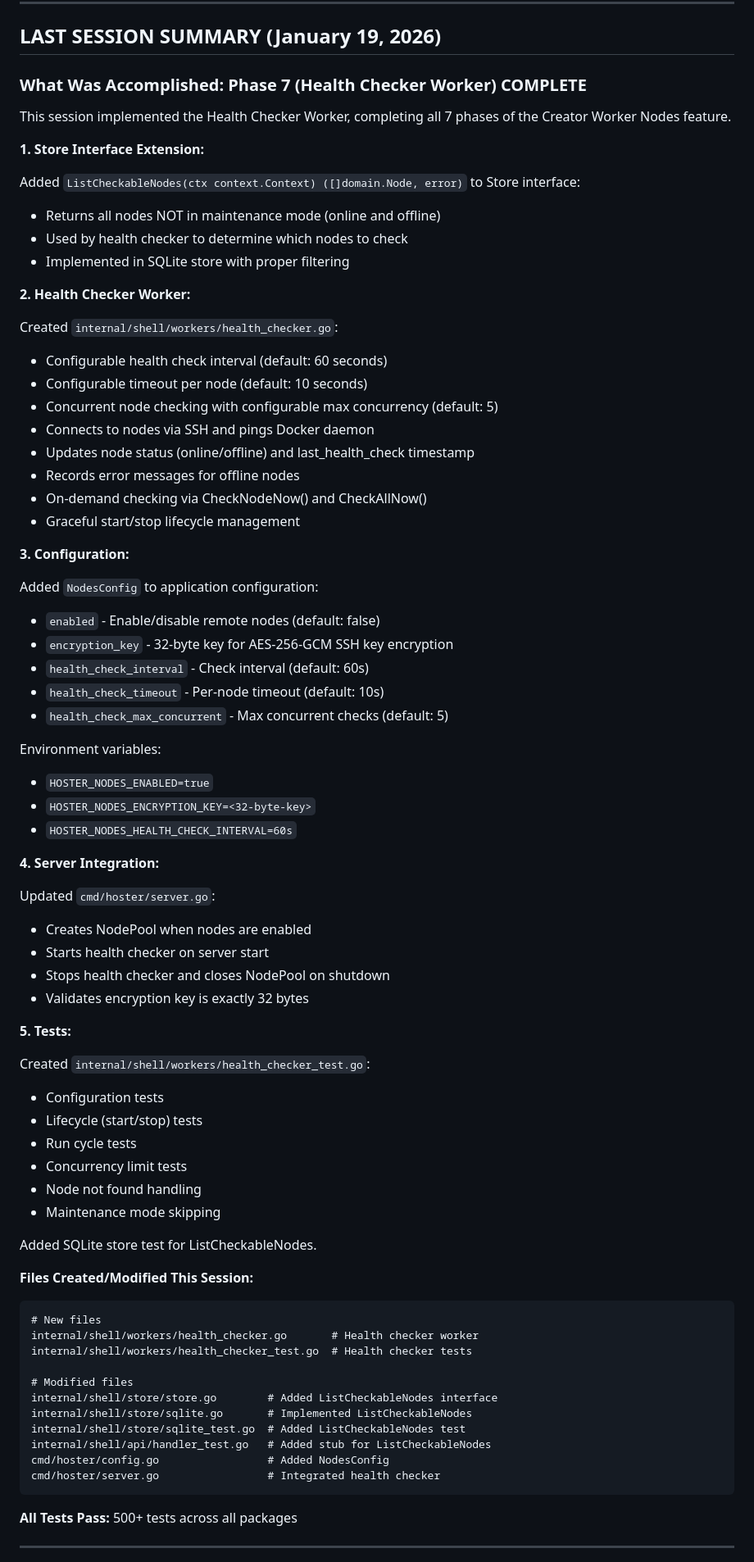
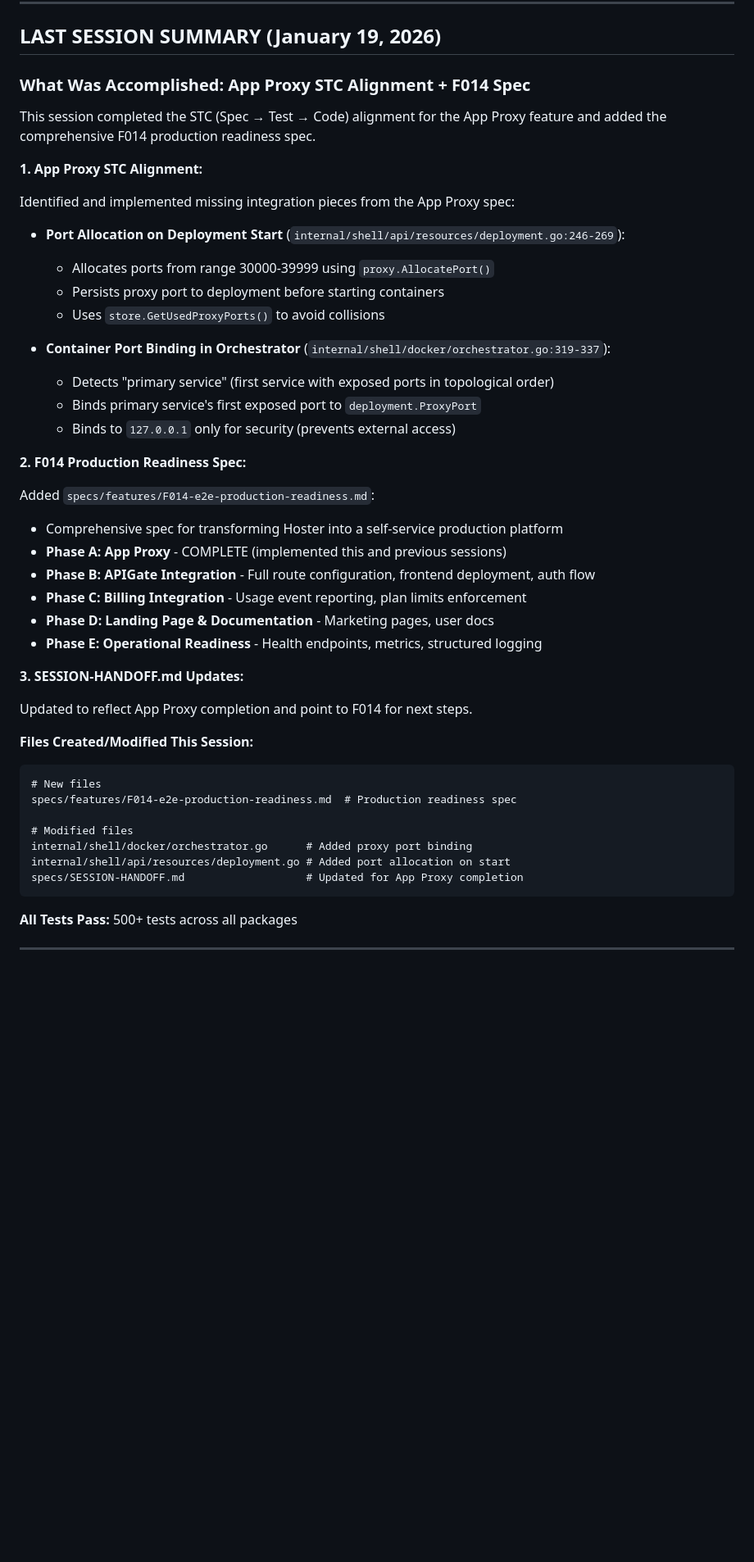
Before and after one commit to artpar/hoster, a Markdown page: specs/SESSION-HANDOFF.md, the part around one of its changes. Shown at 82% size. Drawn GitHub-style; blank space fills up the shorter version.

Commit message:
docs: Update SESSION-HANDOFF.md for end of session
- Update status to reflect App Proxy STC alignment complete
- Add F014 Phase A as completed
- Update LAST SESSION SUMMARY with port binding and allocation work
- Update SUGGESTED NEXT STEPS to point to F014 Phases B-E
- Prioritize APIGate Integration as critical path

Co-Authored-By: Claude Opus 4.5 <noreply@anthropic.com>

````diff
--- a/specs/SESSION-HANDOFF.md
+++ b/specs/SESSION-HANDOFF.md
@@ -85,76 +86,47 @@ User Request → APIGate (8080) → App Proxy (9091) → Container (30000-39999)
 
 ## LAST SESSION SUMMARY (January 19, 2026)
 
-### What Was Accomplished: Phase 7 (Health Checker Worker) COMPLETE
+### What Was Accomplished: App Proxy STC Alignment + F014 Spec
 
-This session implemented the Health Checker Worker, completing all 7 phases of the Creator Worker Nodes feature.
+This session completed the STC (Spec → Test → Code) alignment for the App Proxy feature and added the comprehensive F014 production readiness spec.
 
-**1. Store Interface Extension:**
+**1. App Proxy STC Alignment:**
 
-Added `ListCheckableNodes(ctx context.Context) ([]domain.Node, error)` to Store interface:
-- Returns all nodes NOT in maintenance mode (online and offline)
-- Used by health checker to determine which nodes to check
-- Implemented in SQLite store with proper filtering
+Identified and implemented missing integration pieces from the App Proxy spec:
 
-**2. Health Checker Worker:**
+- **Port Allocation on Deployment Start** (`internal/shell/api/resources/deployment.go:246-269`):
+  - Allocates ports from range 30000-39999 using `proxy.AllocatePort()`
+  - Persists proxy port to deployment before starting containers
+  - Uses `store.GetUsedProxyPorts()` to avoid collisions
 
-Created `internal/shell/workers/health_checker.go`:
-- Configurable health check interval (default: 60 seconds)
-- Configurable timeout per node (default: 10 seconds)
-- Concurrent node checking with configurable max concurrency (default: 5)
-- Connects to nodes via SSH and pings Docker daemon
-- Updates node status (online/offline) and last_health_check timestamp
-- Records error messages for offline nodes
-- On-demand checking via CheckNodeNow() and CheckAllNow()
-- Graceful start/stop lifecycle management
+- **Container Port Binding in Orchestrator** (`internal/shell/docker/orchestrator.go:319-337`):
+  - Detects "primary service" (first service with exposed ports in topological order)
+  - Binds primary service's first exposed port to `deployment.ProxyPort`
+  - Binds to `127.0.0.1` only for security (prevents external access)
 
-**3. Configuration:**
+**2. F014 Production Readiness Spec:**
 
-Added `NodesConfig` to application configuration:
-- `enabled` - Enable/disable remote nodes (default: false)
-- `encryption_key` - 32-byte key for AES-256-GCM SSH key encryption
-- `health_check_interval` - Check interval (default: 60s)
-- `health_check_timeout` - Per-node timeout (default: 10s)
-- `health_check_max_concurrent` - Max concurrent checks (default: 5)
+Added `specs/features/F014-e2e-production-readiness.md`:
+- Comprehensive spec for transforming Hoster into a self-service production platform
+- **Phase A: App Proxy** - COMPLETE (implemented this and previous sessions)
+- **Phase B: APIGate Integration** - Full route configuration, frontend deployment, auth flow
+- **Phase C: Billing Integration** - Usage event reporting, plan limits enforcement
+- **Phase D: Landing Page & Documentation** - Marketing pages, user docs
+- **Phase E: Operational Readiness** - Health endpoints, metrics, structured logging
 
-Environment variables:
-- `HOSTER_NODES_ENABLED=true`
-- `HOSTER_NODES_ENCRYPTION_KEY=<32-byte-key>`
-- `HOSTER_NODES_HEALTH_CHECK_INTERVAL=60s`
+**3. SESSION-HANDOFF.md Updates:**
 
-**4. Server Integration:**
-
-Updated `cmd/hoster/server.go`:
-- Creates NodePool when nodes are enabled
-- Starts health checker on server start
-- Stops health checker and closes NodePool on shutdown
-- Validates encryption key is exactly 32 bytes
-
-**5. Tests:**
-
-Created `internal/shell/workers/health_checker_test.go`:
-- Configuration tests
-- Lifecycle (start/stop) tests
-- Run cycle tests
-- Concurrency limit tests
-- Node not found handling
-- Maintenance mode skipping
-
-Added SQLite store test for ListCheckableNodes.
+Updated to reflect App Proxy completion and point to F014 for next steps.
 
 **Files Created/Modified This Session:**
 ```
 # New files
-internal/shell/workers/health_checker.go       # Health checker worker
-internal/shell/workers/health_checker_test.go  # Health checker tests
+specs/features/F014-e2e-production-readiness.md  # Production readiness spec
 
 # Modified files
-internal/shell/store/store.go        # Added ListCheckableNodes interface
-internal/shell/store/sqlite.go       # Implemented ListCheckableNodes
-internal/shell/store/sqlite_test.go  # Added ListCheckableNodes test
-internal/shell/api/handler_test.go   # Added stub for ListCheckableNodes
-cmd/hoster/config.go                 # Added NodesConfig
-cmd/hoster/server.go                 # Integrated health checker
+internal/shell/docker/orchestrator.go      # Added proxy port binding
+internal/shell/api/resources/deployment.go # Added port allocation on start
+specs/SESSION-HANDOFF.md                   # Updated for App Proxy completion
 ```
 
 **All Tests Pass:** 500+ tests across all packages
````
Also changed, not shown: other parts of specs/SESSION-HANDOFF.md (+26 -23 lines).
